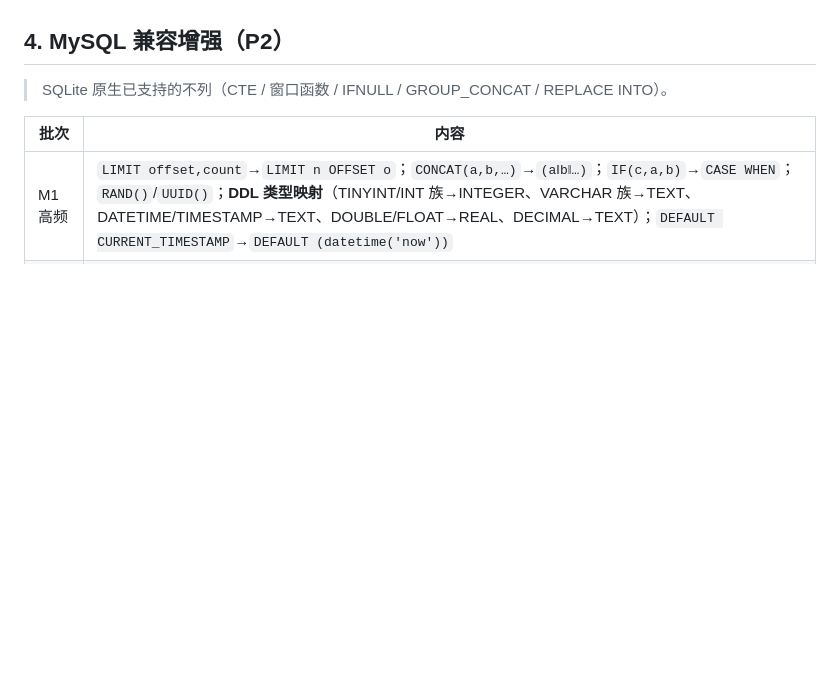
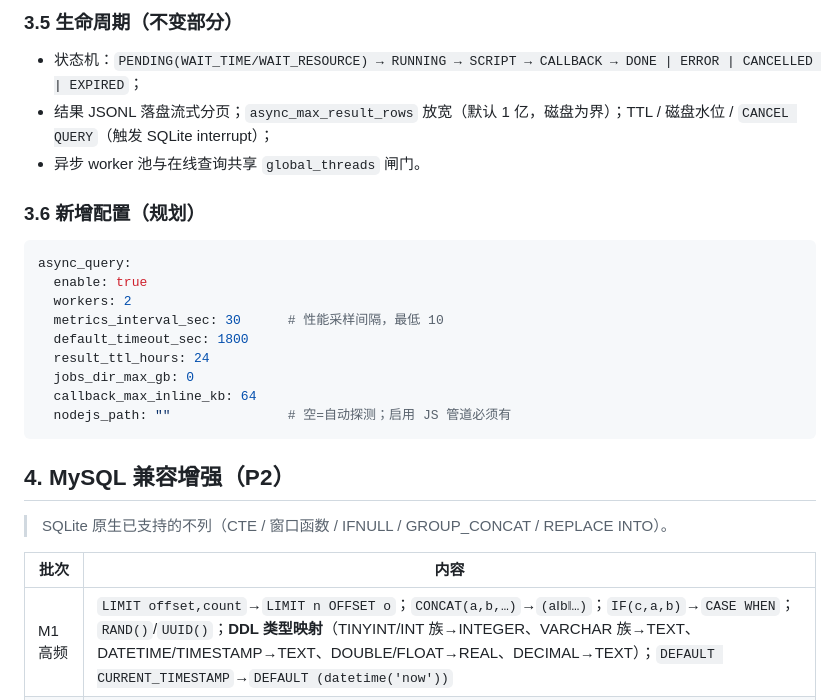
Before and after one commit to sang8052/GlacierTDB, a Markdown page: FEATURE.md, the part around one of its changes. Drawn GitHub-style; blank space fills up the shorter version.

````diff
--- a/FEATURE.md
+++ b/FEATURE.md
@@ -67,3 +97,22 @@ CANCEL QUERY 'j_xxx';
+### 3.5 生命周期（不变部分）
+
+- 状态机：`PENDING(WAIT_TIME/WAIT_RESOURCE) → RUNNING → SCRIPT → CALLBACK → DONE | ERROR | CANCELLED | EXPIRED`；
+- 结果 JSONL 落盘流式分页；`async_max_result_rows` 放宽（默认 1 亿，磁盘为界）；TTL / 磁盘水位 / `CANCEL QUERY`（触发 SQLite interrupt）；
+- 异步 worker 池与在线查询共享 `global_threads` 闸门。
+
+### 3.6 新增配置（规划）
+
+```yaml
+async_query:
+  enable: true
+  workers: 2
+  metrics_interval_sec: 30      # 性能采样间隔，最低 10
+  default_timeout_sec: 1800
+  result_ttl_hours: 24
+  jobs_dir_max_gb: 0
+  callback_max_inline_kb: 64
+  nodejs_path: ""               # 空=自动探测；启用 JS 管道必须有
+```
 
 ## 4. MySQL 兼容增强（P2）
 
````
Also changed, not shown: other parts of FEATURE.md (+40 -10 lines).
